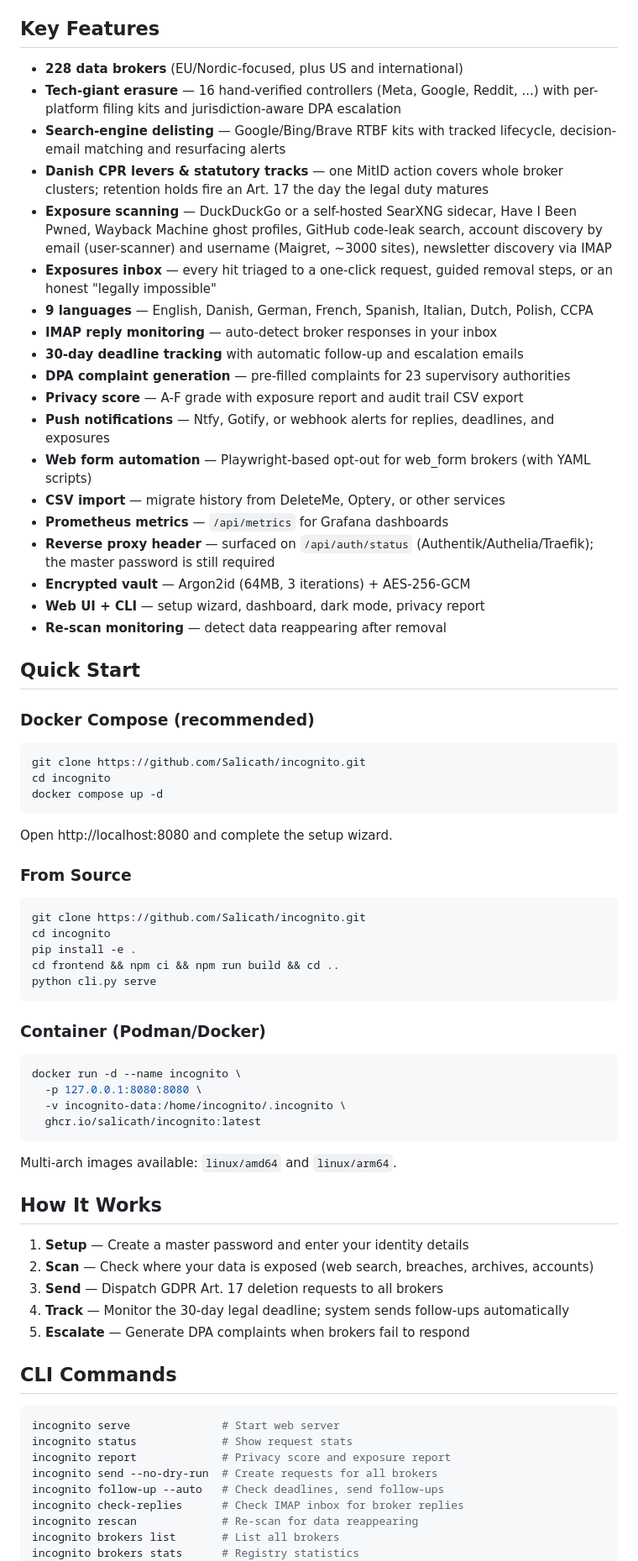
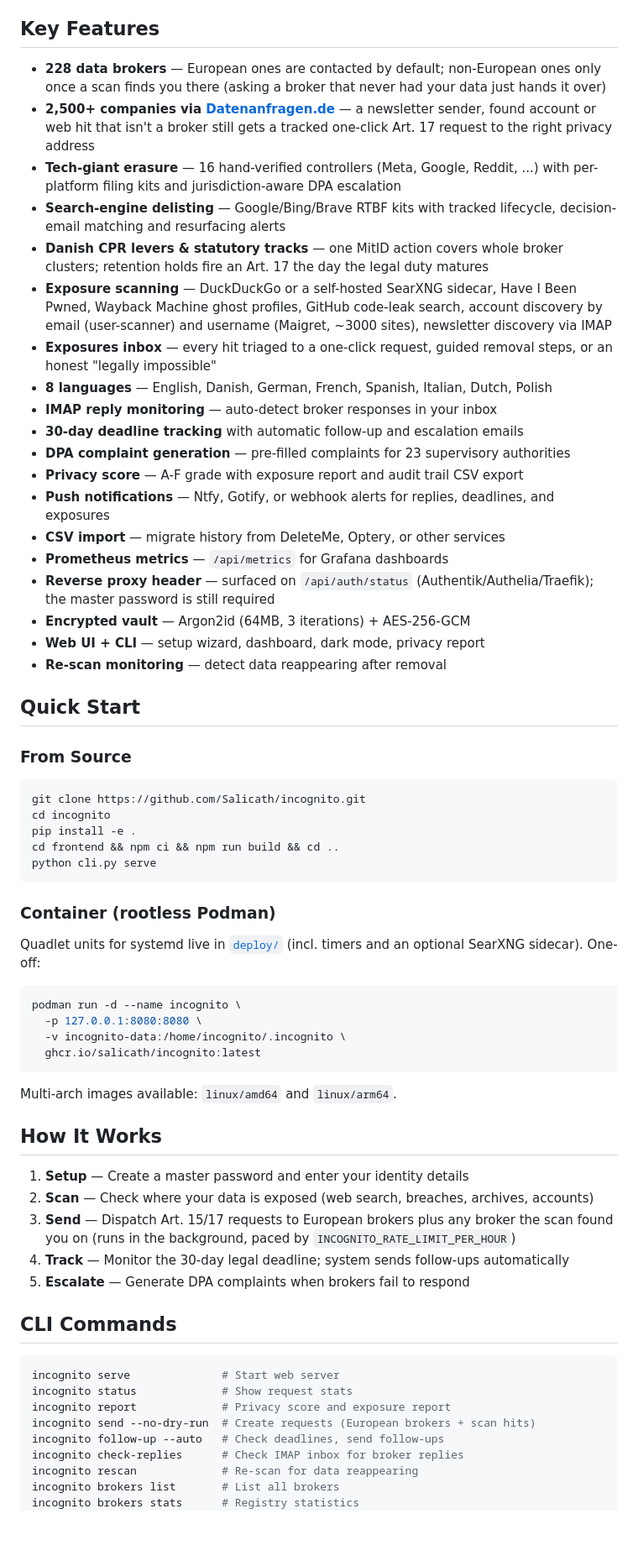
Before and after one commit to Salicath/incognito, a Markdown page: README.md, the part around one of its changes. Shown at 84% size. Rendered like a GitHub page; blank space fills up the shorter version.

Commit message:
docs: EU/Denmark focus, blast scope, Datenanfragen companies, background send-all
Co-Authored-By: Claude Opus 5.5 <noreply@anthropic.com>

````diff
--- a/README.md
+++ b/README.md
@@ -23,19 +23,19 @@ Incognito scans for your personal data across 228 data brokers, 16 tech giants a
 
 ## Key Features
 
-- **228 data brokers** (EU/Nordic-focused, plus US and international)
+- **228 data brokers** — European ones are contacted by default; non-European ones only once a scan finds you there (asking a broker that never had your data just hands it over)
+- **2,500+ companies via [Datenanfragen.de](https://www.datarequests.org/)** — a newsletter sender, found account or web hit that isn't a broker still gets a tracked one-click Art. 17 request to the right privacy address
 - **Tech-giant erasure** — 16 hand-verified controllers (Meta, Google, Reddit, ...) with per-platform filing kits and jurisdiction-aware DPA escalation
 - **Search-engine delisting** — Google/Bing/Brave RTBF kits with tracked lifecycle, decision-email matching and resurfacing alerts
 - **Danish CPR levers & statutory tracks** — one MitID action covers whole broker clusters; retention holds fire an Art. 17 the day the legal duty matures
 - **Exposure scanning** — DuckDuckGo or a self-hosted SearXNG sidecar, Have I Been Pwned, Wayback Machine ghost profiles, GitHub code-leak search, account discovery by email (user-scanner) and username (Maigret, ~3000 sites), newsletter discovery via IMAP
 - **Exposures inbox** — every hit triaged to a one-click request, guided removal steps, or an honest "legally impossible"
-- **9 languages** — English, Danish, German, French, Spanish, Italian, Dutch, Polish, CCPA
+- **8 languages** — English, Danish, German, French, Spanish, Italian, Dutch, Polish
 - **IMAP reply monitoring** — auto-detect broker responses in your inbox
 - **30-day deadline tracking** with automatic follow-up and escalation emails
 - **DPA complaint generation** — pre-filled complaints for 23 supervisory authorities
 - **Privacy score** — A-F grade with exposure report and audit trail CSV export
 - **Push notifications** — Ntfy, Gotify, or webhook alerts for replies, deadlines, and exposures
-- **Web form automation** — Playwright-based opt-out for web_form brokers (with YAML scripts)
 - **CSV import** — migrate history from DeleteMe, Optery, or other services
 - **Prometheus metrics** — `/api/metrics` for Grafana dashboards
 - **Reverse proxy header** — surfaced on `/api/auth/status` (Authentik/Authelia/Traefik); the master password is still required
@@ -44,16 +44,6 @@ Incognito scans for your personal data across 228 data brokers, 16 tech giants a
 - **Re-scan monitoring** — detect data reappearing after removal
 
 ## Quick Start
-
-### Docker Compose (recommended)
-
-```bash
-git clone https://github.com/Salicath/incognito.git
-cd incognito
-docker compose up -d
-```
-
-Open http://localhost:8080 and complete the setup wizard.
 
 ### From Source
 
@@ -65,10 +55,12 @@ cd frontend && npm ci && npm run build && cd ..
 python cli.py serve
 ```
 
-### Container (Podman/Docker)
+### Container (rootless Podman)
+
+Quadlet units for systemd live in [`deploy/`](deploy/) (incl. timers and an optional SearXNG sidecar). One-off:
 
 ```bash
-docker run -d --name incognito \
+podman run -d --name incognito \
   -p 127.0.0.1:8080:8080 \
   -v incognito-data:/home/incognito/.incognito \
   ghcr.io/salicath/incognito:latest
@@ -80,7 +72,7 @@ Multi-arch images available: `linux/amd64` and `linux/arm64`.
 
 1. **Setup** — Create a master password and enter your identity details
 2. **Scan** — Check where your data is exposed (web search, breaches, archives, accounts)
-3. **Send** — Dispatch GDPR Art. 17 deletion requests to all brokers
+3. **Send** — Dispatch Art. 15/17 requests to European brokers plus any broker the scan found you on (runs in the background, paced by `INCOGNITO_RATE_LIMIT_PER_HOUR`)
 4. **Track** — Monitor the 30-day legal deadline; system sends follow-ups automatically
 5. **Escalate** — Generate DPA complaints when brokers fail to respond
 
@@ -90,7 +82,7 @@ Multi-arch images available: `linux/amd64` and `linux/arm64`.
 incognito serve              # Start web server
 incognito status             # Show request stats
 incognito report             # Privacy score and exposure report
-incognito send --no-dry-run  # Create requests for all brokers
+incognito send --no-dry-run  # Create requests (European brokers + scan hits)
 incognito follow-up --auto   # Check deadlines, send follow-ups
 incognito check-replies      # Check IMAP inbox for broker replies
 incognito rescan             # Re-scan for data reappearing
````
Also changed, not shown: other parts of README.md (+4 -5 lines), CLAUDE.md (+8 -9 lines).
